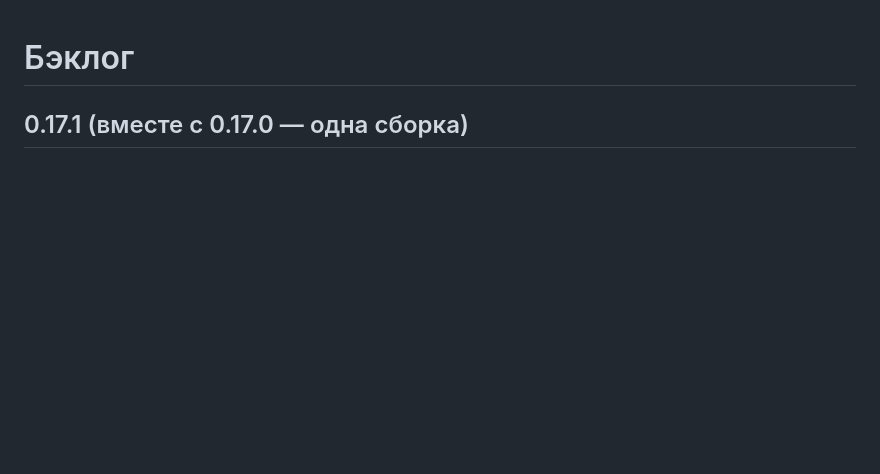
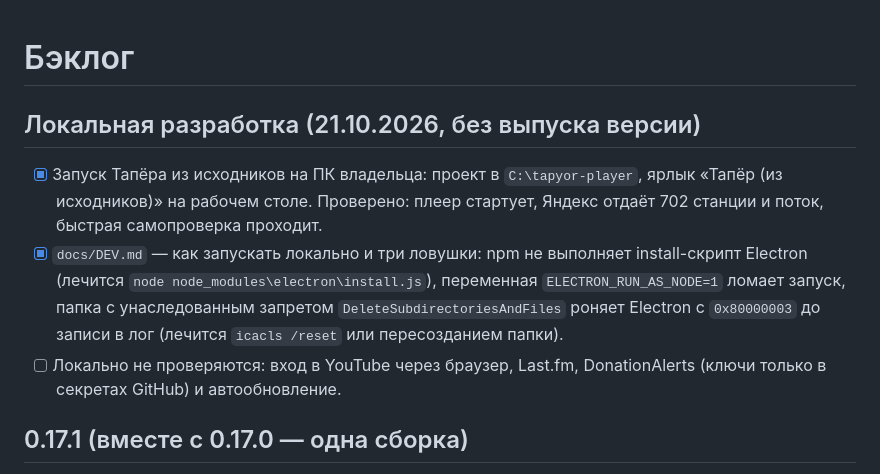
Before and after one commit to alexshikaka/tapyor-player, a Markdown page: TODO.md, the part around the change. Rendered like a GitHub page; blank space fills up the shorter version.

Commit message:
Локальная разработка: docs/DEV.md, три ловушки запуска, состояние в HANDOFF и TODO

```diff
--- a/TODO.md
+++ b/TODO.md
@@ -1,4 +1,9 @@
 # Бэклог
+
+## Локальная разработка (21.10.2026, без выпуска версии)
+- [x] Запуск Тапёра из исходников на ПК владельца: проект в `C:\tapyor-player`, ярлык «Тапёр (из исходников)» на рабочем столе. Проверено: плеер стартует, Яндекс отдаёт 702 станции и поток, быстрая самопроверка проходит.
+- [x] `docs/DEV.md` — как запускать локально и три ловушки: npm не выполняет install-скрипт Electron (лечится `node node_modules\electron\install.js`), переменная `ELECTRON_RUN_AS_NODE=1` ломает запуск, папка с унаследованным запретом `DeleteSubdirectoriesAndFiles` роняет Electron с `0x80000003` до записи в лог (лечится `icacls /reset` или пересозданием папки).
+- [ ] Локально не проверяются: вход в YouTube через браузер, Last.fm, DonationAlerts (ключи только в секретах GitHub) и автообновление.
 
 ## 0.17.1 (вместе с 0.17.0 — одна сборка)
 - [x] Заказы со стрима: сервисы донатов (src/donations.js) — DonationAlerts (вход через официальное окно DA, адрес возврата http://127.0.0.1:47219/da-callback, ключи приложения из секретов DA_CLIENT_ID/DA_CLIENT_SECRET → src/da.json), DonatePay (API-ключ), Donatello (токен). Только чтение донатов, опрос раз в 12–25 с, дозагрузка пропущенного за сутки («пришёл, пока Тапёр был закрыт»), ключи — safeStorage, не в логе.
```
Also changed, not shown: docs/DEV.md (added, +69 -0 lines), docs/HANDOFF.md (+1 -0 lines).
